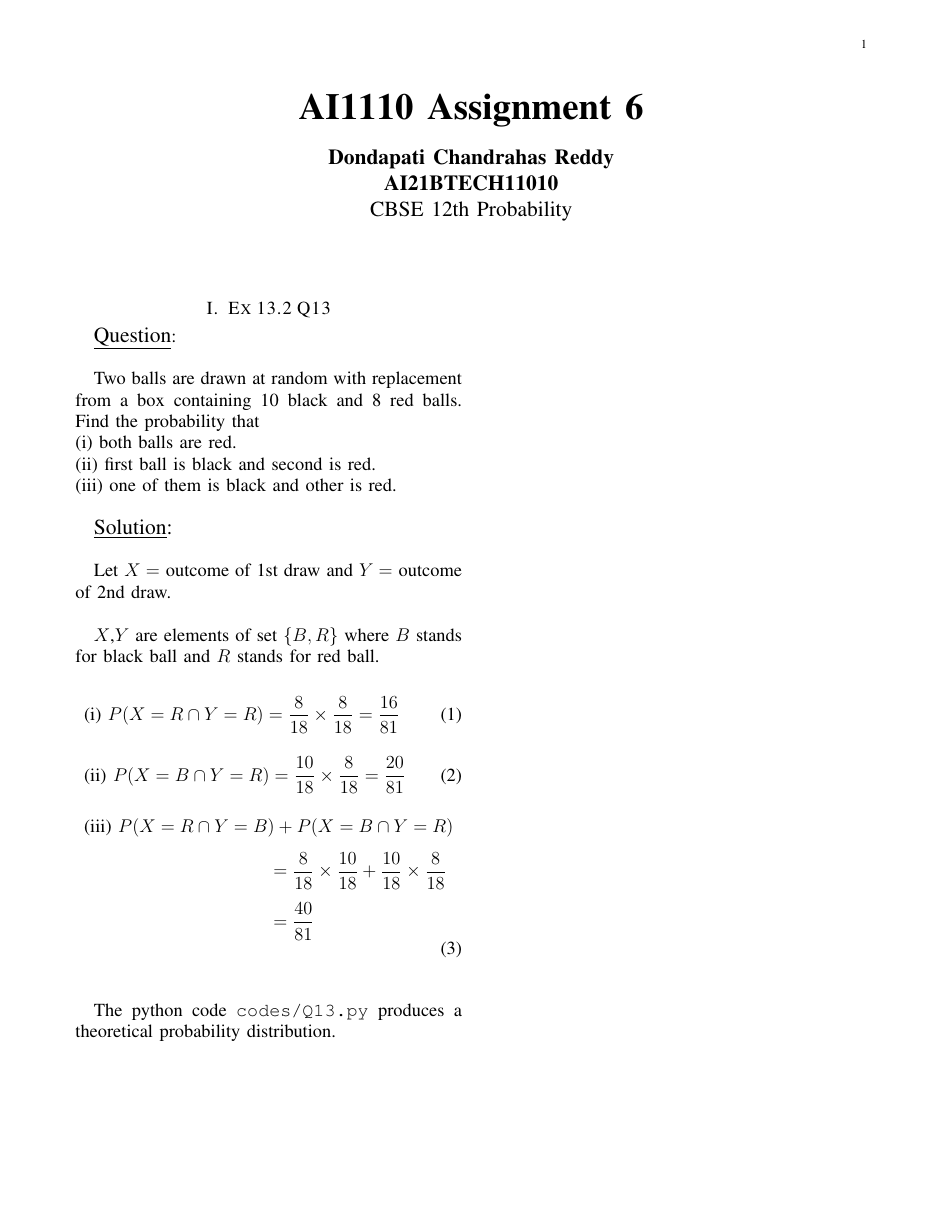
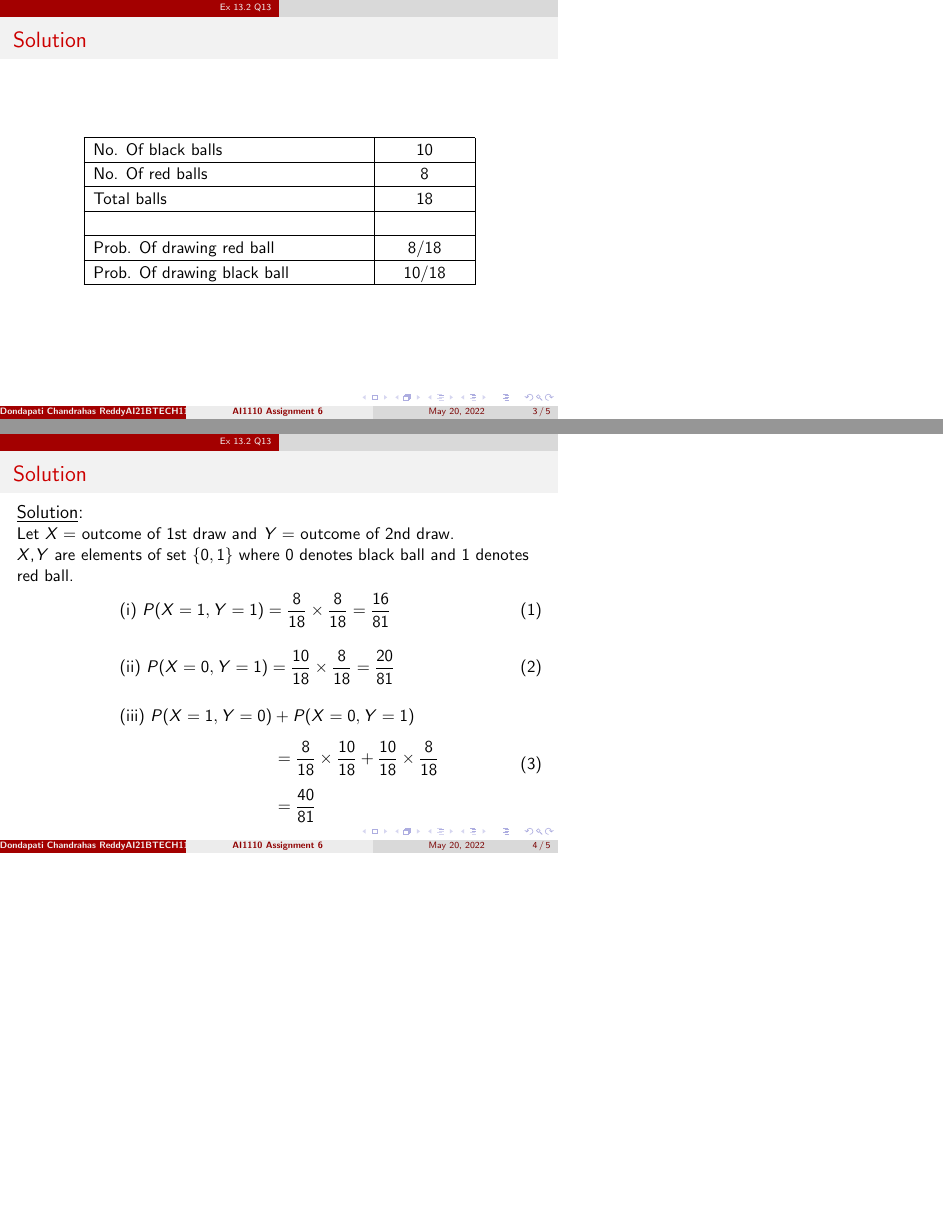
Before and after one commit to D-Chandrahas/AI1110, LaTeX slides (assignment_6/assignment_6.tex, which reads assignment_6/tables/table1.tex): the whole page before the commit and pages 3 and 4 of 5 after it, the two joined at a grey line, the shorter picture padded with empty space. Compiled offline with pdfLaTeX.

Commit message:
Add files via upload

```diff
--- a/assignment_6/assignment_6.tex
+++ b/assignment_6/assignment_6.tex
@@ -1,4 +1,4 @@
-\documentclass[journal,12pt,twocolumn]{IEEEtran}
+\documentclass{beamer}
 \usepackage{amsfonts}
 \usepackage{amsmath}
 \usepackage{amssymb}
@@ -27,21 +34,37 @@ and 8 red balls. Find the probability that\\
 (ii) first ball is black and second is red.\\
 (iii) one of them is black and other is red.\\
 
+\end{frame}
+
+
+\begin{frame}{Solution}
+	\begin{table}[h!]
+		\input{tables/table1.tex}
+	\end{table}
+\end{frame}
+
+
+\begin{frame}{Solution}
+
 {\large \underline{Solution}:}\\
 
 Let $X=$ outcome of 1st draw and $Y=$ outcome of 2nd draw.\\
 
-$X$,$Y$ are elements of set $\{B,R\}$ where $B$ stands for black ball and $R$ stands for red ball.
-
+$X$,$Y$ are elements of set $\{0,1\}$ where $0$ denotes black ball and $1$ denotes red ball.
 \begin{align}
-	&\text{(i) } P(X=R \cap Y=R) = \dfrac{8}{18} \times \dfrac{8}{18}  = \dfrac{16}{81}\\[1em]
-	&\text{(ii) } P(X=B \cap Y=R) = \dfrac{10}{18} \times \dfrac{8}{18}  = \dfrac{20}{81}\\[1em]
+	&\text{(i) } P(X=1, Y=1) = \dfrac{8}{18} \times \dfrac{8}{18}  = \dfrac{16}{81}\\[1em]
+	&\text{(ii) } P(X=0, Y=1) = \dfrac{10}{18} \times \dfrac{8}{18}  = \dfrac{20}{81}\\[1em]
 	\begin{split}
-	&\text{(iii) } P(X=R \cap Y=B) + P(X=B \cap Y=R)\\[1ex]
-	& \hspace{120pt} = \dfrac{8}{18} \times \dfrac{10}{18} + \dfrac{10}{18} \times \dfrac{8}{18}\\[1ex]
-	&  \hspace{120pt} = \dfrac{40}{81}
+	&\text{(iii) } P(X=1, Y=0) + P(X=0, Y=1)\\[1ex]
+	& \hspace{100pt} = \dfrac{8}{18} \times \dfrac{10}{18} + \dfrac{10}{18} \times \dfrac{8}{18}\\[1ex]
+	&  \hspace{100pt} = \dfrac{40}{81}
 	\end{split}
 \end{align}\\
 
+\end{frame}
+
+
+\begin{frame}{Codes}
+
 The python code \texttt{codes/Q13.py} produces a theoretical probability distribution.
 
--- /dev/null
+++ b/assignment_6/tables/table1.tex
@@ -0,0 +106,120 @@
+        \global\def\gnumericTableWidthDefined{}
+ \fi
+%% The following setting protects this code from babel shorthands.  %%
+ \ifthenelse{\isundefined{\languageshorthands}}{}{\languageshorthands{english}}
+%%  The default table format retains the relative column widths of  %%
+%%  gnumeric. They can easily be changed to c, r or l. In that case %%
+%%  you may want to comment out the next line and uncomment the one %%
+%%  thereafter                                                      %%
+\providecommand\gnumbox{\makebox[0pt]}
+%%\providecommand\gnumbox[1][]{\makebox}
+
+%% to adjust positions in multirow situations                       %%
+\setlength{\bigstrutjot}{\jot}
+\setlength{\extrarowheight}{\doublerulesep}
+
+%%  The \setlongtables command keeps column widths the same across  %%
+%%  pages. Simply comment out next line for varying column widths.  %%
+\setlongtables
+
+\setlength\gnumericTableWidth{%
+	177pt+%
+	53pt+%
+0pt}
+\def\gumericNumCols{2}
+\setlength\gnumericTableWidthComplete{\gnumericTableWidth+%
+         \tabcolsep*\gumericNumCols*2+\arrayrulewidth*\gumericNumCols}
+\ifthenelse{\lengthtest{\gnumericTableWidthComplete > \linewidth}}%
+         {\def\gnumericScale{1*\ratio{\linewidth-%
+                        \tabcolsep*\gumericNumCols*2-%
+                        \arrayrulewidth*\gumericNumCols}%
+{\gnumericTableWidth}}}%
+{\def\gnumericScale{1}}
+
+%%%%%%%%%%%%%%%%%%%%%%%%%%%%%%%%%%%%%%%%%%%%%%%%%%%%%%%%%%%%%%%%%%%%%%
+%%                                                                  %%
+%% The following are the widths of the various columns. We are      %%
+%% defining them here because then they are easier to change.       %%
+%% Depending on the cell formats we may use them more than once.    %%
+%%                                                                  %%
+%%%%%%%%%%%%%%%%%%%%%%%%%%%%%%%%%%%%%%%%%%%%%%%%%%%%%%%%%%%%%%%%%%%%%%
+
+\ifthenelse{\isundefined{\gnumericColA}}{\newlength{\gnumericColA}}{}\settowidth{\gnumericColA}{\begin{tabular}{@{}p{177pt*\gnumericScale}@{}}x\end{tabular}}
+\ifthenelse{\isundefined{\gnumericColB}}{\newlength{\gnumericColB}}{}\settowidth{\gnumericColB}{\begin{tabular}{@{}p{53pt*\gnumericScale}@{}}x\end{tabular}}
+
+\begin{longtable}[c]{%
+	b{\gnumericColA}%
+	b{\gnumericColB}%
+	}
+
+%%%%%%%%%%%%%%%%%%%%%%%%%%%%%%%%%%%%%%%%%%%%%%%%%%%%%%%%%%%%%%%%%%%%%%
+%%  The longtable options. (Caption, headers... see Goosens, p.124) %%
+%	\caption{The Table Caption.}             \\	%
+% \hline	% Across the top of the table.
+%%  The rest of these options are table rows which are placed on    %%
+%%  the first, last or every page. Use \multicolumn if you want.    %%
+
+%%  Header for the first page.                                      %%
+%	\multicolumn{2}{c}{The First Header} \\ \hline
+%	\multicolumn{1}{c}{colTag}	%Column 1
+%	&\multicolumn{1}{c}{colTag}	\\ \hline %Last column
+%	\endfirsthead
+
+%%  The running header definition.                                  %%
+%	\hline
+%	\multicolumn{2}{l}{\ldots\small\slshape continued} \\ \hline
+%	\multicolumn{1}{c}{colTag}	%Column 1
+%	&\multicolumn{1}{c}{colTag}	\\ \hline %Last column
+%	\endhead
+
+%%  The running footer definition.                                  %%
+%	\hline
+%	\multicolumn{2}{r}{\small\slshape continued\ldots} \\
+%	\endfoot
+
+%%  The ending footer definition.                                   %%
+%	\multicolumn{2}{c}{That's all folks} \\ \hline
+%	\endlastfoot
+%%%%%%%%%%%%%%%%%%%%%%%%%%%%%%%%%%%%%%%%%%%%%%%%%%%%%%%%%%%%%%%%%%%%%%
+
+\hhline{|-|-}
+	 \multicolumn{1}{|p{\gnumericColA}|}%
+	{\gnumericPB{\raggedright}\gnumbox[l]{No. Of black balls}}
+	&\multicolumn{1}{p{\gnumericColB}|}%
+	{\gnumericPB{\centering}\gnumbox{10}}
+\\
+\hhline{|--|}
+	 \multicolumn{1}{|p{\gnumericColA}|}%
+	{\gnumericPB{\raggedright}\gnumbox[l]{No. Of red balls}}
+	&\multicolumn{1}{p{\gnumericColB}|}%
+	{\gnumericPB{\centering}\gnumbox{8}}
+\\
+\hhline{|--|}
+	 \multicolumn{1}{|p{\gnumericColA}|}%
+	{\gnumericPB{\raggedright}\gnumbox[l]{Total balls}}
+	&\multicolumn{1}{p{\gnumericColB}|}%
+	{\gnumericPB{\centering}\gnumbox{18}}
+\\
+\hhline{|--|}
+	 \multicolumn{1}{|p{\gnumericColA}|}%
+	{}
+	&\multicolumn{1}{p{\gnumericColB}|}%
+	{}
+\\
+\hhline{|--|}
+	 \multicolumn{1}{|p{\gnumericColA}|}%
+	{\gnumericPB{\raggedright}\gnumbox[l]{Prob. Of drawing red ball}}
+	&\multicolumn{1}{p{\gnumericColB}|}%
+	{\gnumericPB{\centering}\gnumbox{8/18}}
+\\
+\hhline{|--|}
+	 \multicolumn{1}{|p{\gnumericColA}|}%
+	{\gnumericPB{\raggedright}\gnumbox[l]{Prob. Of drawing black ball}}
+	&\multicolumn{1}{p{\gnumericColB}|}%
+	{\gnumericPB{\centering}\gnumbox{10/18}}
+\\
+\hhline{|-|-|}
+\end{longtable}
+
+\ifthenelse{\isundefined{\languageshorthands}}{}{\languageshorthands{\languagename}}
+\gnumericTableEnd
```
Also changed, not shown: assignment_6/assignment_6.pdf, assignment_6/assignment_6.tex (17 more changed lines), assignment_6/tables/table1.tex (105 more changed lines), 8 other files.
